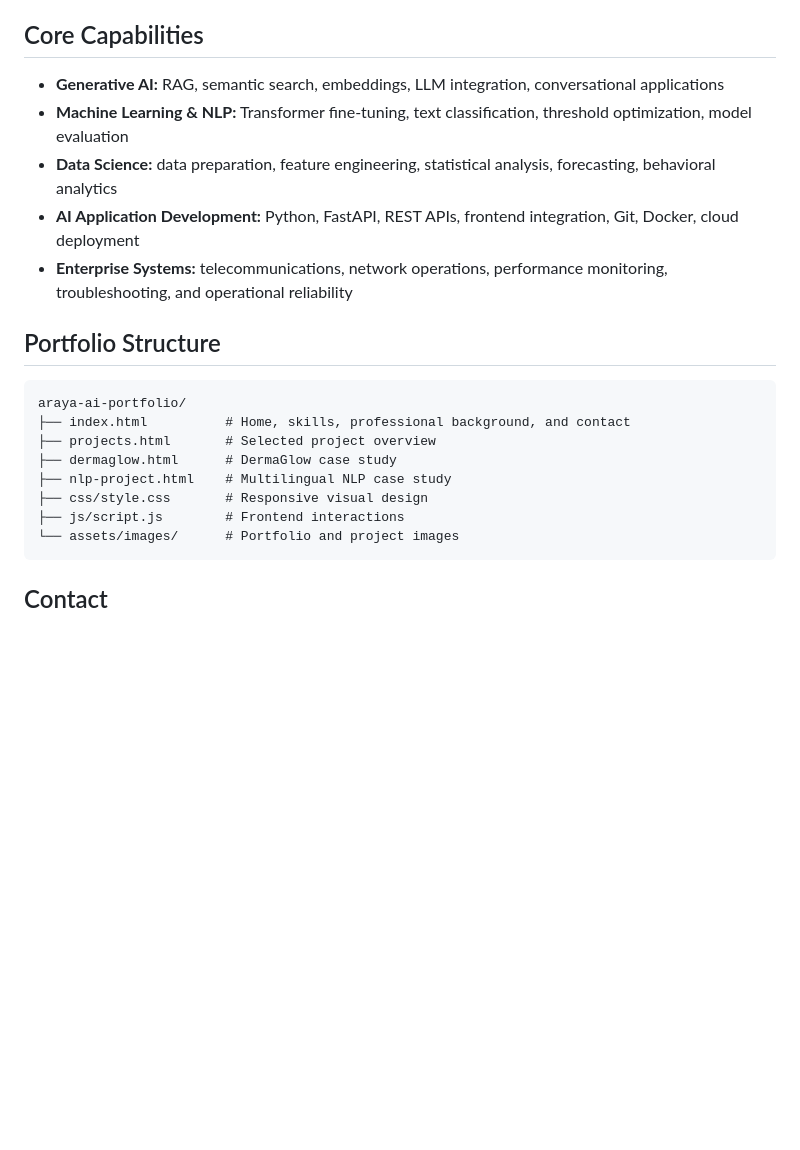
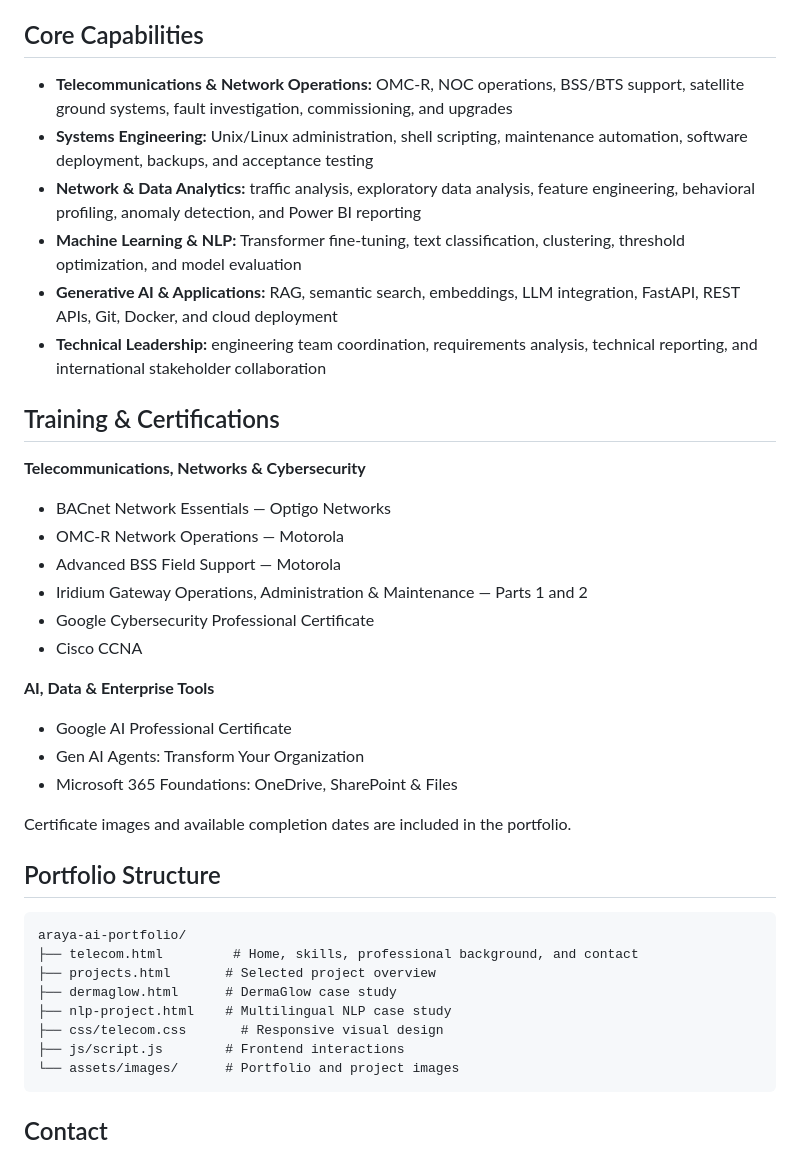
Before and after one commit to araya-chaowalit/araya-ai-portfolio, a Markdown page: README.md, the part around one of its changes. Rendered like a GitHub page; blank space fills up the shorter version.

````diff
--- a/README.md
+++ b/README.md
@@ -53,21 +87,41 @@ A Thai–English text-classification project that fine-tunes multilingual Distil
 
 ## Core Capabilities
 
-* **Generative AI:** RAG, semantic search, embeddings, LLM integration, conversational applications
-* **Machine Learning \& NLP:** Transformer fine-tuning, text classification, threshold optimization, model evaluation
-* **Data Science:** data preparation, feature engineering, statistical analysis, forecasting, behavioral analytics
-* **AI Application Development:** Python, FastAPI, REST APIs, frontend integration, Git, Docker, cloud deployment
-* **Enterprise Systems:** telecommunications, network operations, performance monitoring, troubleshooting, and operational reliability
+- **Telecommunications & Network Operations:** OMC-R, NOC operations, BSS/BTS support, satellite ground systems, fault investigation, commissioning, and upgrades
+- **Systems Engineering:** Unix/Linux administration, shell scripting, maintenance automation, software deployment, backups, and acceptance testing
+- **Network & Data Analytics:** traffic analysis, exploratory data analysis, feature engineering, behavioral profiling, anomaly detection, and Power BI reporting
+- **Machine Learning & NLP:** Transformer fine-tuning, text classification, clustering, threshold optimization, and model evaluation
+- **Generative AI & Applications:** RAG, semantic search, embeddings, LLM integration, FastAPI, REST APIs, Git, Docker, and cloud deployment
+- **Technical Leadership:** engineering team coordination, requirements analysis, technical reporting, and international stakeholder collaboration
+
+## Training & Certifications
+
+**Telecommunications, Networks & Cybersecurity**
+
+- BACnet Network Essentials — Optigo Networks
+- OMC-R Network Operations — Motorola
+- Advanced BSS Field Support — Motorola
+- Iridium Gateway Operations, Administration & Maintenance — Parts 1 and 2
+- Google Cybersecurity Professional Certificate
+- Cisco CCNA
+
+**AI, Data & Enterprise Tools**
+
+- Google AI Professional Certificate
+- Gen AI Agents: Transform Your Organization
+- Microsoft 365 Foundations: OneDrive, SharePoint & Files
+
+Certificate images and available completion dates are included in the portfolio.
 
 ## Portfolio Structure
 
 ```text
 araya-ai-portfolio/
-├── index.html          # Home, skills, professional background, and contact
+├── telecom.html         # Home, skills, professional background, and contact
 ├── projects.html       # Selected project overview
 ├── dermaglow.html      # DermaGlow case study
 ├── nlp-project.html    # Multilingual NLP case study
-├── css/style.css       # Responsive visual design
+├── css/telecom.css       # Responsive visual design
 ├── js/script.js        # Frontend interactions
 └── assets/images/      # Portfolio and project images
 ```
````
Also changed, not shown: other parts of README.md (+38 -4 lines).
